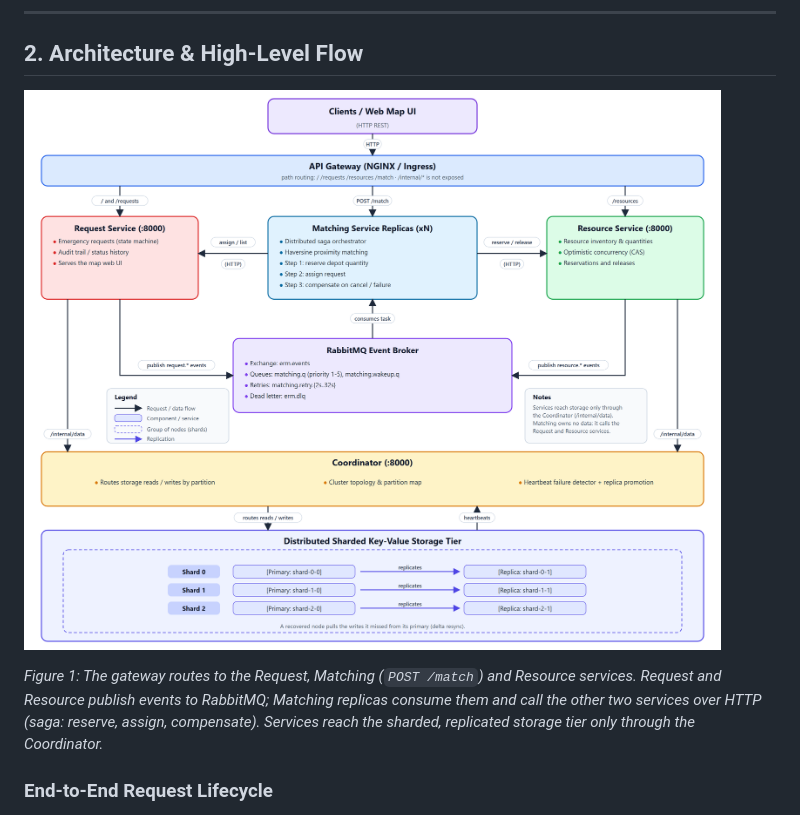
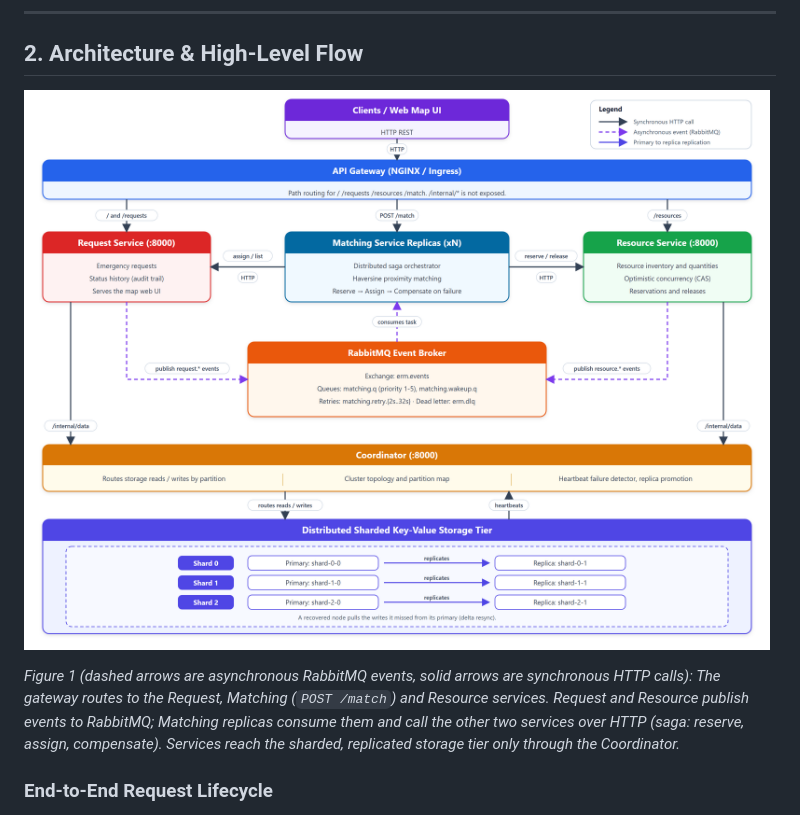
Before and after one commit to SartMa/Emergency-Response-System, a Markdown page: README.md, the part around one of its changes. Drawn GitHub-style; pictures changed too: docs/architecture.png.

```diff
--- a/README.md
+++ b/README.md
@@ -33,7 +33,7 @@ The system solves the critical challenge of **asynchronous, low-latency, zero-ov
 
 ![System architecture and request flow](docs/architecture.png)
 
-*Figure 1: The gateway routes to the Request, Matching (`POST /match`) and Resource services. Request and Resource publish events to RabbitMQ; Matching replicas consume them and call the other two services over HTTP (saga: reserve, assign, compensate). Services reach the sharded, replicated storage tier only through the Coordinator.*
+*Figure 1 (dashed arrows are asynchronous RabbitMQ events, solid arrows are synchronous HTTP calls): The gateway routes to the Request, Matching (`POST /match`) and Resource services. Request and Resource publish events to RabbitMQ; Matching replicas consume them and call the other two services over HTTP (saga: reserve, assign, compensate). Services reach the sharded, replicated storage tier only through the Coordinator.*
 
 ### End-to-End Request Lifecycle
 1. **Request Intake**: A client posts an emergency request (`POST /requests`) with item type, quantity, urgency (1–5), and lat/long coordinates.
```
Also changed, not shown: other parts of README.md (+21 -0 lines), 2 other files.
